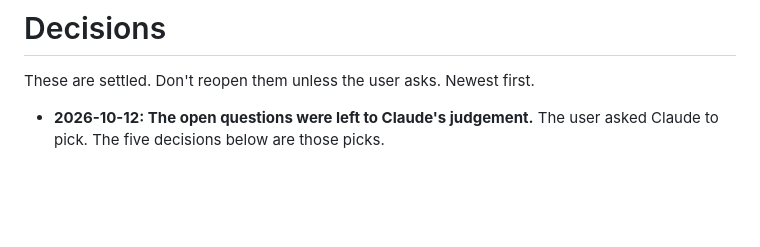
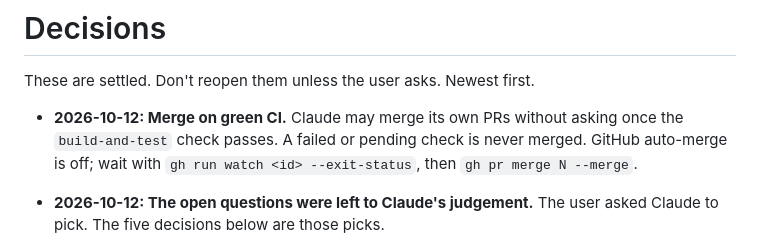
Before and after one commit to xoGUYFAWKSxo/internet-downloader, a Markdown page: DECISIONS.md, the part around the change. Drawn GitHub-style; blank space fills up the shorter version.

Commit message:
Docs: merge on green CI
Co-Authored-By: Claude Opus 5.5 <noreply@anthropic.com>

```diff
--- a/DECISIONS.md
+++ b/DECISIONS.md
@@ -1,6 +1,8 @@
 # Decisions
 
 These are settled. Don't reopen them unless the user asks. Newest first.
+
+- **2026-10-12: Merge on green CI.** Claude may merge its own PRs without asking once the `build-and-test` check passes. A failed or pending check is never merged. GitHub auto-merge is off; wait with `gh run watch <id> --exit-status`, then `gh pr merge N --merge`.
 
 - **2026-10-12: The open questions were left to Claude's judgement.** The user asked Claude to pick. The five decisions below are those picks.
 - **2026-10-12: Go for all native code.** That covers the engine, the Native Messaging relay and the UI backend, so there's one toolchain and one language. Go's standard library covers HTTP/1.1 and HTTP/2. HTTP/3 uses `quic-go`. Rust was dropped: it's harder to maintain for this team, and there was no measured need for it.
```
Also changed, not shown: CLAUDE.md (+1 -1 lines).
